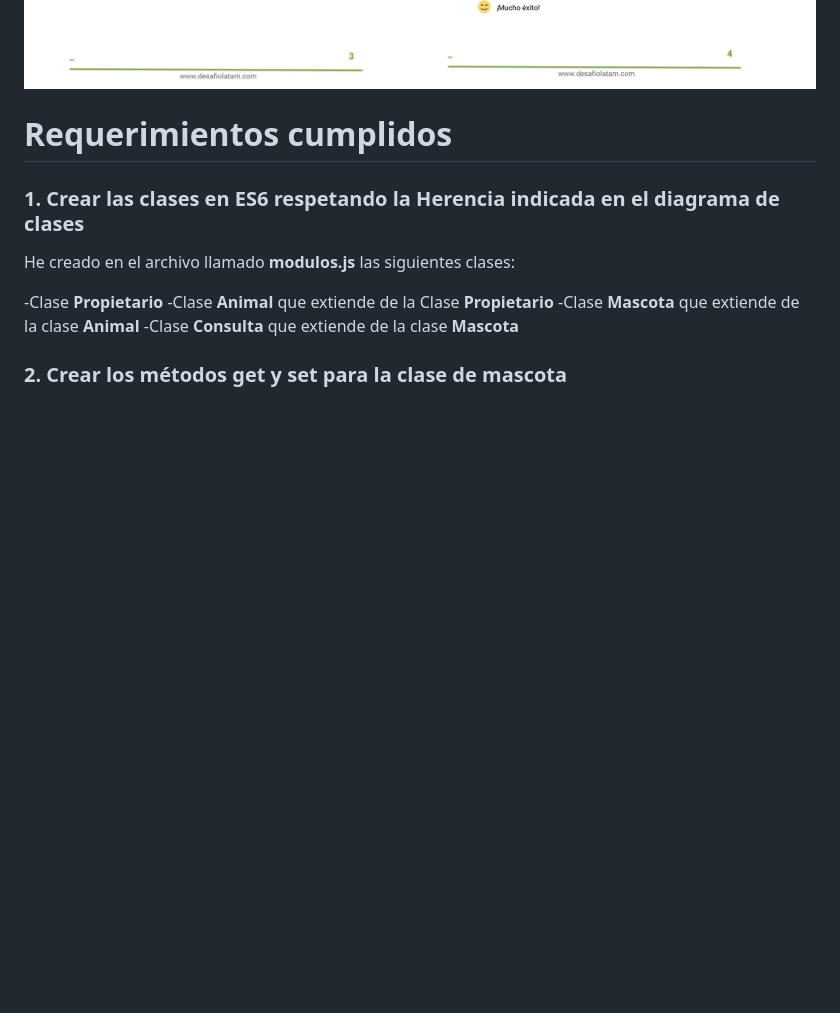
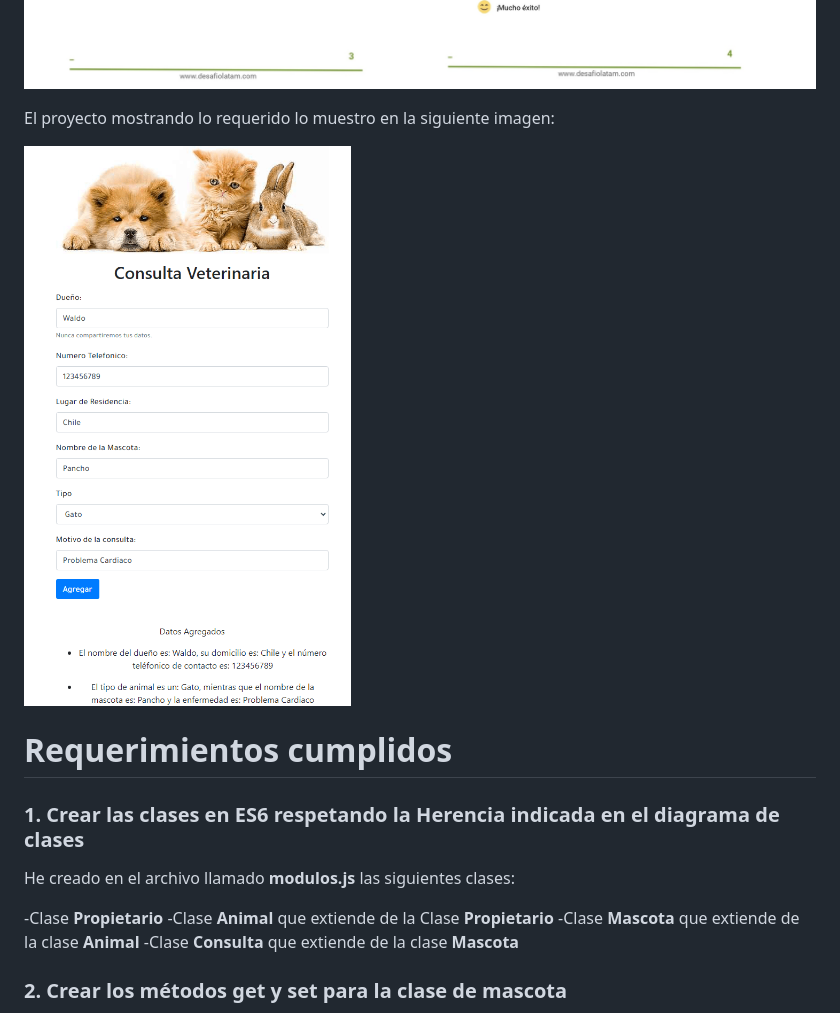
Before and after one commit to waldohidalgo/desafio_tres_modulo_4_desafio_latam, a Markdown page: README.md, the part around the change. Drawn GitHub-style; pictures changed too: assets/img/screenshots/proyecto_funcional.png (added); blank space fills up the shorter version.

Commit message:
agrego screenshot proyecto

```diff
--- a/README.md
+++ b/README.md
@@ -4,6 +4,10 @@ Los requisitos del desafío son los siguientes:
 
 ![Requisitos Hoja 1 y 2](./assets/img/screenshots/requisitos_uno_dos.jpg)
 ![Requisitos Hoja 3 y 4](./assets/img/screenshots/requisitos_tres_cuatro.jpg)
+
+El proyecto mostrando lo requerido lo muestro en la siguiente imagen:
+
+![ScreenShot Imagen Proyecto Funcional](./assets/img/screenshots/proyecto_funcional.png)
 
 # Requerimientos cumplidos
 
```
